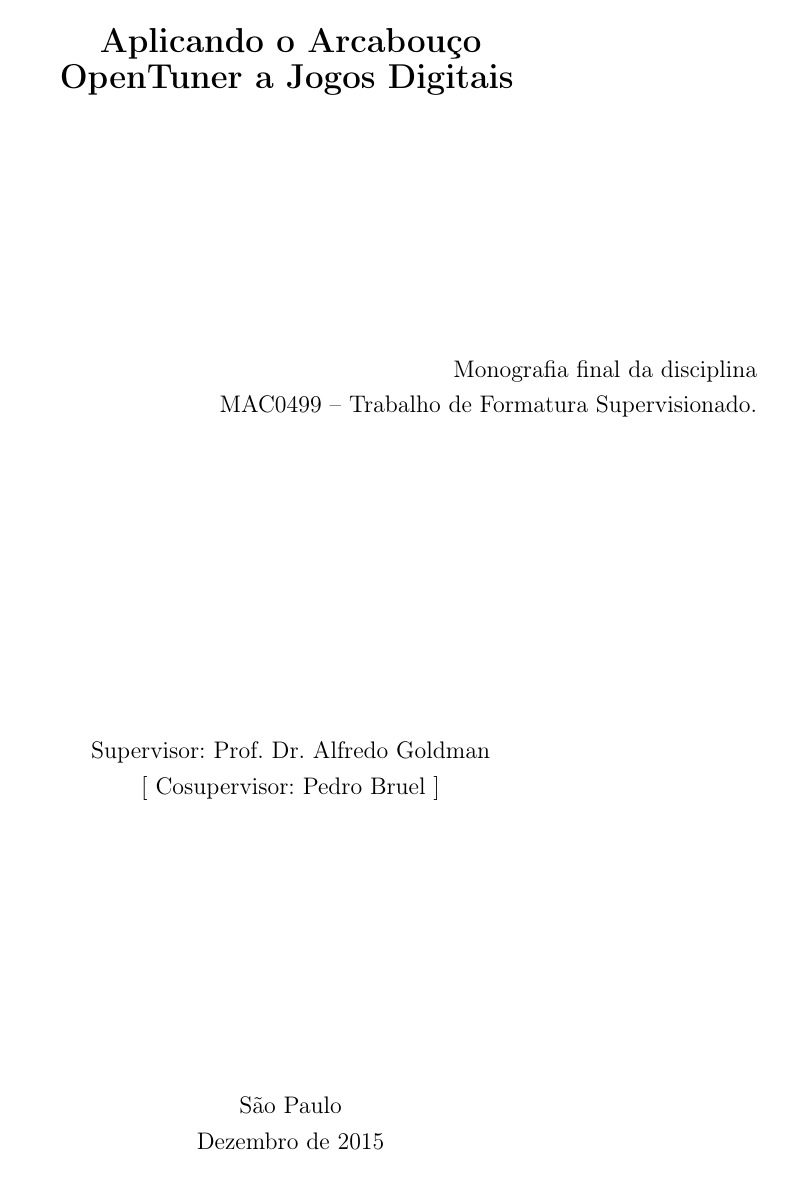
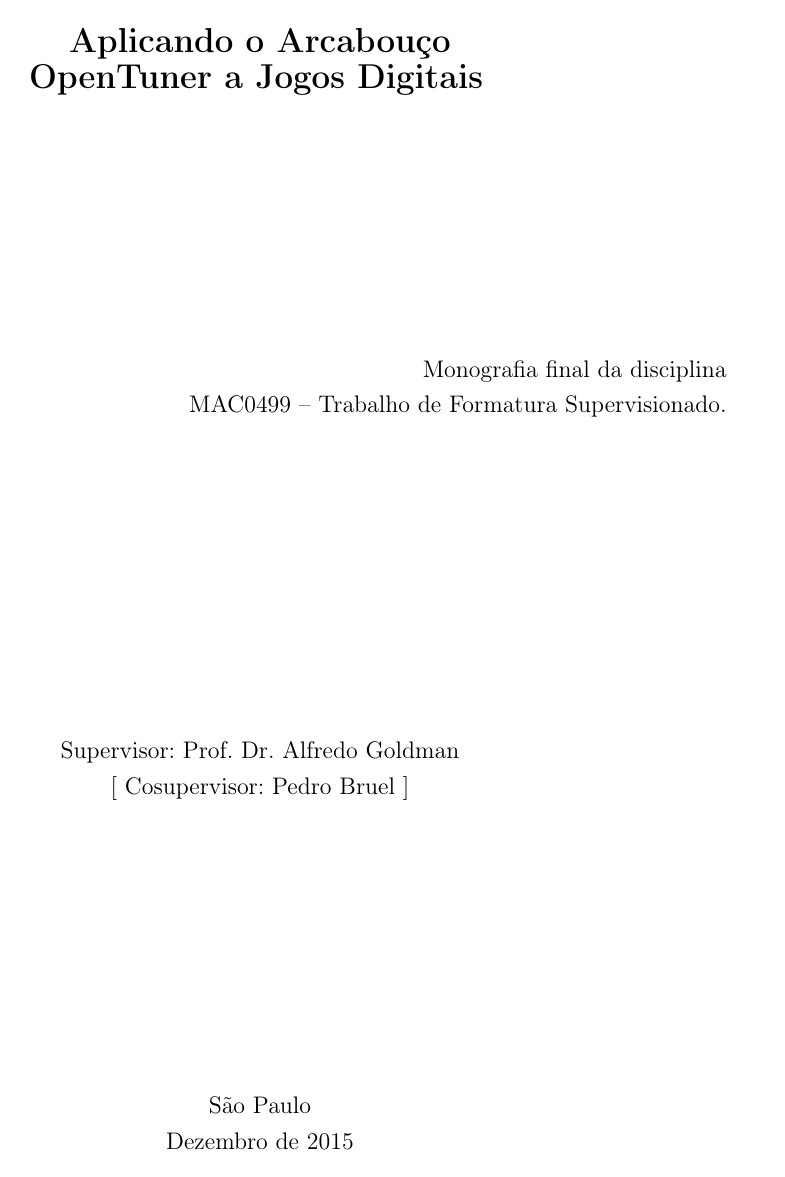
Before and after one commit to imano-ob/tccbib, a LaTeX thesis (monografia_template.tex): page 2 of 21 before the commit and page 2 of 18 after it. Compiled offline with pdfLaTeX; the source files are stored in an older character set and shown here as Unicode.

Commit message:
No more paginas em branco

```diff
--- a/monografia_template.tex
+++ b/monografia_template.tex
@@ -11,7 +11,7 @@
 % Revisão: Fabio Kon e Paulo Feofiloff
 
 
-\documentclass[12pt,twoside,a4paper]{book}
+\documentclass[12pt,oneside,a4paper]{book}
 
 
 % ---------------------------------------------------------------------------- %
```
